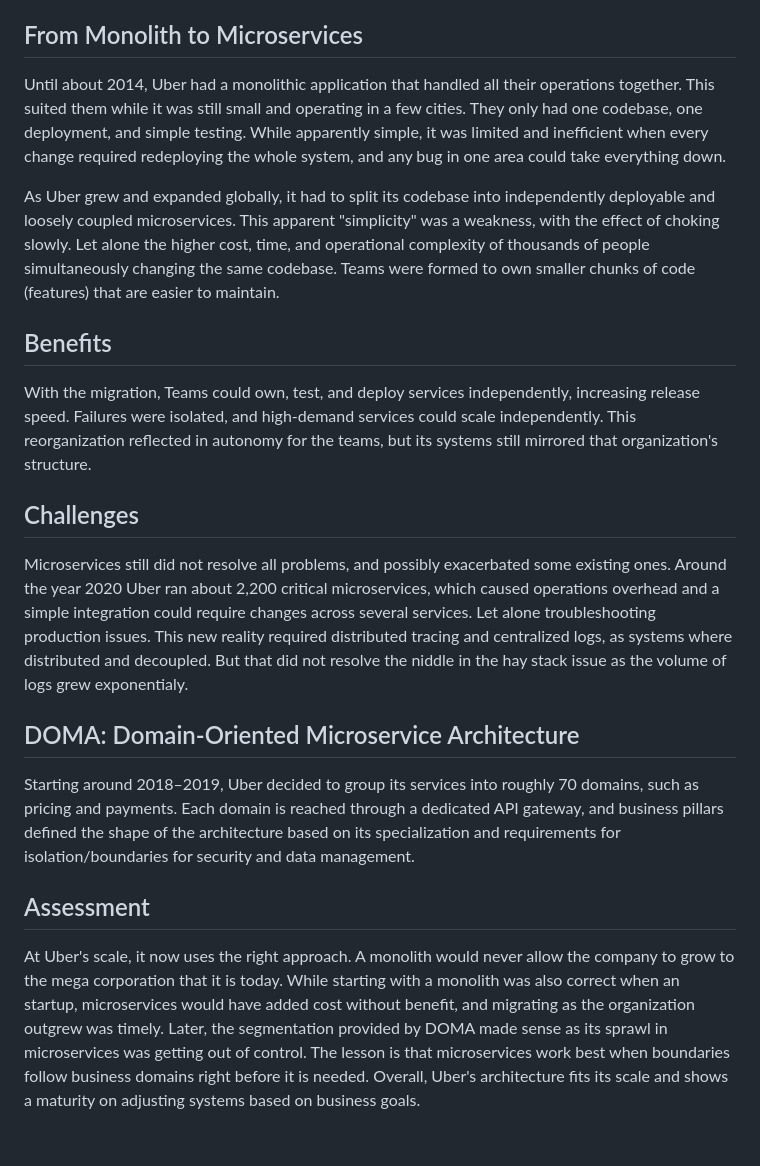
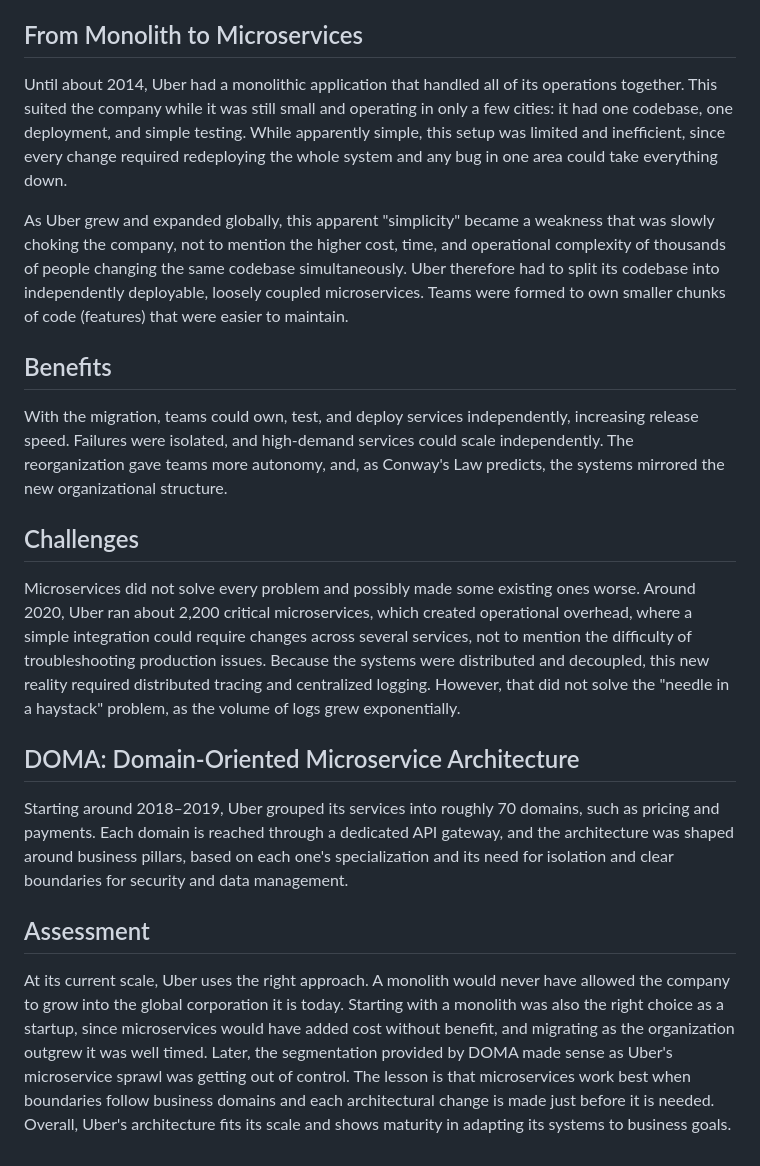
Before and after one commit to davift/DevOps, a Markdown page: SCS_3958_Module_1_Weekly_Assignment.md, the part around the change. Rendered like a GitHub page.

Commit message:
Proofreading.

```diff
--- a/SCS_3958_Module_1_Weekly_Assignment.md
+++ b/SCS_3958_Module_1_Weekly_Assignment.md
@@ -15,22 +15,22 @@ Uber is a clear example of an organization that evolved its architecture as it g
 
 ## From Monolith to Microservices
 
-Until about 2014, Uber had a monolithic application that handled all their operations together. This suited them while it was still small and operating in a few cities. They only had one codebase, one deployment, and simple testing. While apparently simple, it was limited and inefficient when every change required redeploying the whole system, and any bug in one area could take everything down.
+Until about 2014, Uber had a monolithic application that handled all of its operations together. This suited the company while it was still small and operating in only a few cities: it had one codebase, one deployment, and simple testing. While apparently simple, this setup was limited and inefficient, since every change required redeploying the whole system and any bug in one area could take everything down.
 
-As Uber grew and expanded globally, it had to split its codebase into independently deployable and loosely coupled microservices. This apparent "simplicity" was a weakness, with the effect of choking slowly. Let alone the higher cost, time, and operational complexity of thousands of people simultaneously changing the same codebase. Teams were formed to own smaller chunks of code (features) that are easier to maintain.
+As Uber grew and expanded globally, this apparent "simplicity" became a weakness that was slowly choking the company, not to mention the higher cost, time, and operational complexity of thousands of people changing the same codebase simultaneously. Uber therefore had to split its codebase into independently deployable, loosely coupled microservices. Teams were formed to own smaller chunks of code (features) that were easier to maintain.
 
 ## Benefits
 
-With the migration, Teams could own, test, and deploy services independently, increasing release speed. Failures were isolated, and high-demand services could scale independently. This reorganization reflected in autonomy for the teams, but its systems still mirrored that organization's structure.
+With the migration, teams could own, test, and deploy services independently, increasing release speed. Failures were isolated, and high-demand services could scale independently. The reorganization gave teams more autonomy, and, as Conway's Law predicts, the systems mirrored the new organizational structure.
 
 ## Challenges
 
-Microservices still did not resolve all problems, and possibly exacerbated some existing ones. Around the year 2020 Uber ran about 2,200 critical microservices, which caused operations overhead and a simple integration could require changes across several services. Let alone troubleshooting production issues. This new reality required distributed tracing and centralized logs, as systems where distributed and decoupled. But that did not resolve the niddle in the hay stack issue as the volume of logs grew exponentialy.
+Microservices did not solve every problem and possibly made some existing ones worse. Around 2020, Uber ran about 2,200 critical microservices, which created operational overhead, where a simple integration could require changes across several services, not to mention the difficulty of troubleshooting production issues. Because the systems were distributed and decoupled, this new reality required distributed tracing and centralized logging. However, that did not solve the "needle in a haystack" problem, as the volume of logs grew exponentially.
 
 ## DOMA: Domain-Oriented Microservice Architecture
 
-Starting around 2018–2019, Uber decided to group its services into roughly 70 domains, such as pricing and payments. Each domain is reached through a dedicated API gateway, and business pillars defined the shape of the architecture based on its specialization and requirements for isolation/boundaries for security and data management.
+Starting around 2018–2019, Uber grouped its services into roughly 70 domains, such as pricing and payments. Each domain is reached through a dedicated API gateway, and the architecture was shaped around business pillars, based on each one's specialization and its need for isolation and clear boundaries for security and data management.
 
 ## Assessment
 
-At Uber's scale, it now uses the right approach. A monolith would never allow the company to grow to the mega corporation that it is today. While starting with a monolith was also correct when an startup, microservices would have added cost without benefit, and migrating as the organization outgrew was timely. Later, the segmentation provided by DOMA made sense as its sprawl in microservices was getting out of control. The lesson is that microservices work best when boundaries follow business domains right before it is needed. Overall, Uber's architecture fits its scale and shows a maturity on adjusting systems based on business goals.
+At its current scale, Uber uses the right approach. A monolith would never have allowed the company to grow into the global corporation it is today. Starting with a monolith was also the right choice as a startup, since microservices would have added cost without benefit, and migrating as the organization outgrew it was well timed. Later, the segmentation provided by DOMA made sense as Uber's microservice sprawl was getting out of control. The lesson is that microservices work best when boundaries follow business domains and each architectural change is made just before it is needed. Overall, Uber's architecture fits its scale and shows maturity in adapting its systems to business goals.
```
